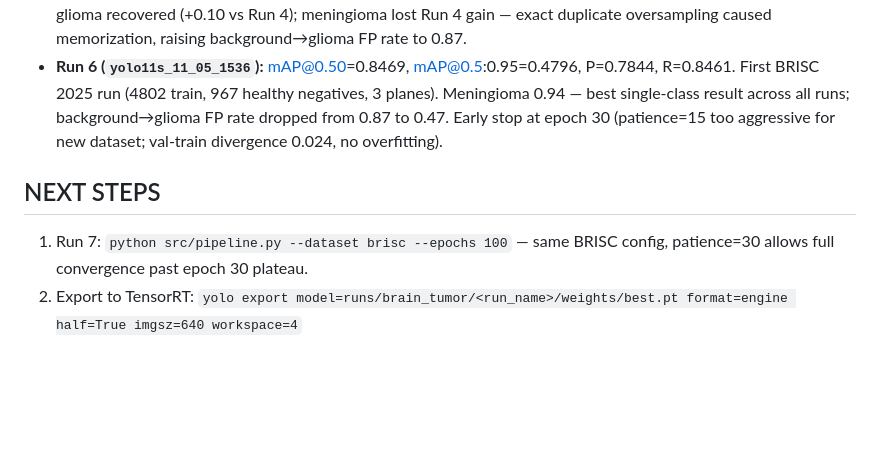
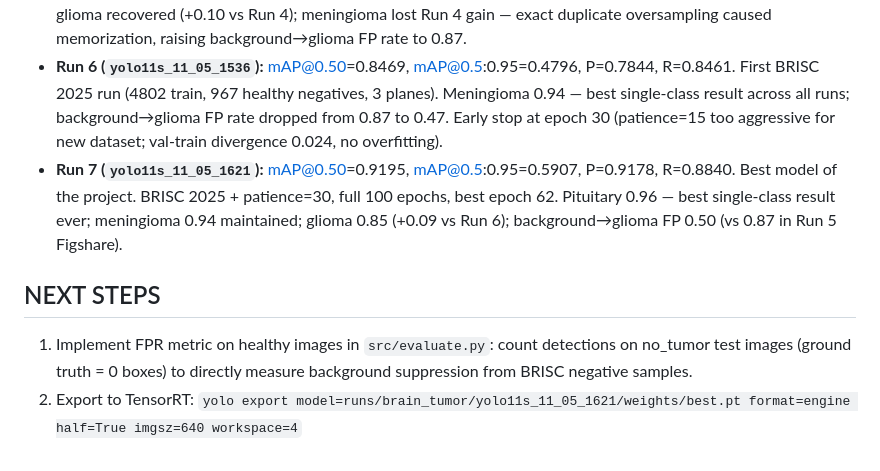
Before and after one commit to Lagoass/YoloBrainTumorDetector, a Markdown page: informative/content.md, the part around the change. Drawn GitHub-style; blank space fills up the shorter version.

```diff
--- a/informative/content.md
+++ b/informative/content.md
@@ -134,7 +134,8 @@ BrainTumorYolo/
 - **Run 4 (`yolo11s_03_05_2240`):** mAP@0.50=0.9236, mAP@0.5:0.95=0.5659, P=0.8763, R=0.8723. First run on corrected pure 2D data. Meningioma +0.06 (best gain across all runs); glioma -0.07 (class imbalance without 2.5D noise crutch); background→glioma FP rate -0.09. Early stop at epoch 55.
 - **Run 5 (`yolo11s_04_05_1246`):** mAP@0.50=0.9337, mAP@0.5:0.95=0.5549, P=0.9250, R=0.9054. 2D puro + oversampling (meningioma 552→1087, pituitary 767→1087). Highest Recall of all runs. Pituitary best ever (0.93); glioma recovered (+0.10 vs Run 4); meningioma lost Run 4 gain — exact duplicate oversampling caused memorization, raising background→glioma FP rate to 0.87.
 - **Run 6 (`yolo11s_11_05_1536`):** mAP@0.50=0.8469, mAP@0.5:0.95=0.4796, P=0.7844, R=0.8461. First BRISC 2025 run (4802 train, 967 healthy negatives, 3 planes). Meningioma 0.94 — best single-class result across all runs; background→glioma FP rate dropped from 0.87 to 0.47. Early stop at epoch 30 (patience=15 too aggressive for new dataset; val-train divergence 0.024, no overfitting).
+- **Run 7 (`yolo11s_11_05_1621`):** mAP@0.50=0.9195, mAP@0.5:0.95=0.5907, P=0.9178, R=0.8840. Best model of the project. BRISC 2025 + patience=30, full 100 epochs, best epoch 62. Pituitary 0.96 — best single-class result ever; meningioma 0.94 maintained; glioma 0.85 (+0.09 vs Run 6); background→glioma FP 0.50 (vs 0.87 in Run 5 Figshare).
 
 ## NEXT STEPS
-1. Run 7: `python src/pipeline.py --dataset brisc --epochs 100` — same BRISC config, patience=30 allows full convergence past epoch 30 plateau.
-2. Export to TensorRT: `yolo export model=runs/brain_tumor/<run_name>/weights/best.pt format=engine half=True imgsz=640 workspace=4`
+1. Implement FPR metric on healthy images in `src/evaluate.py`: count detections on no_tumor test images (ground truth = 0 boxes) to directly measure background suppression from BRISC negative samples.
+2. Export to TensorRT: `yolo export model=runs/brain_tumor/yolo11s_11_05_1621/weights/best.pt format=engine half=True imgsz=640 workspace=4`
```
Also changed, not shown: informative/run_analysis.md (+30 -1 lines).
